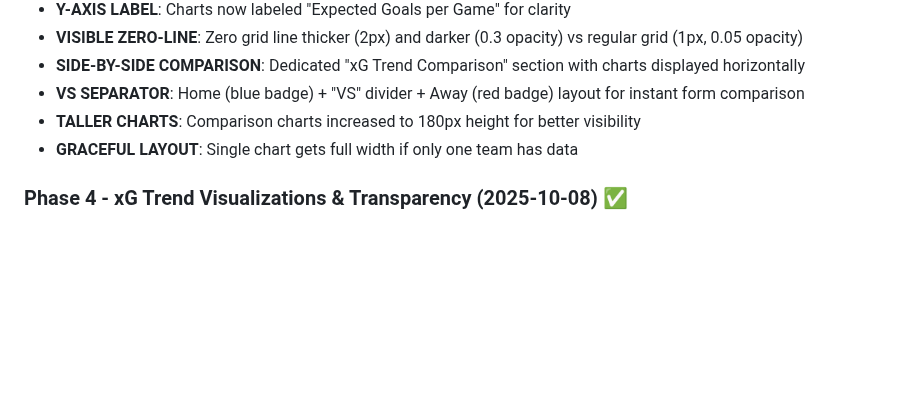
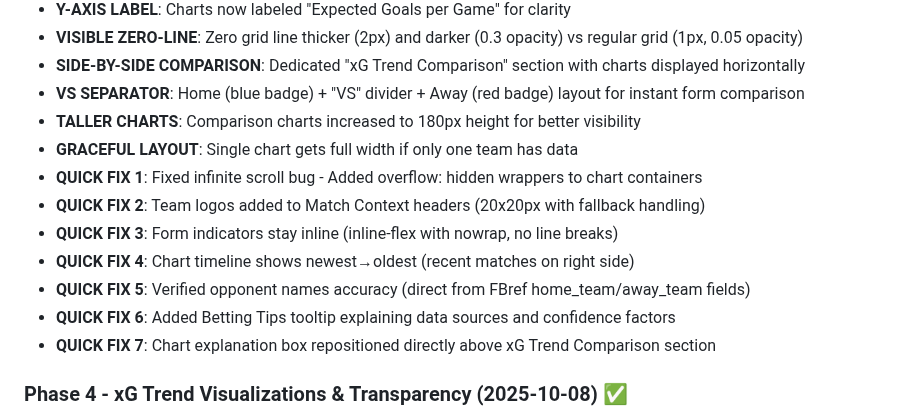
Before and after one commit to NizarNi/football-predictor, a Markdown page: replit.md, the part around the change. Rendered like a GitHub page; blank space fills up the shorter version.

Commit message:
Improve match prediction charts with new features and bug fixes
Adds overflow wrappers for infinite scroll bug fix, team logos to headers, inline form indicators, timeline adjustments, opponent name verification, betting tips tooltip, and repositions chart explanation box.

Replit-Commit-Author: Agent
Replit-Commit-Session-Id: 29311085-60f5-4d56-a3c6-8fb413bba7c5
Replit-Commit-Checkpoint-Type: full_checkpoint
Replit-Commit-Screenshot-Url: https://storage.googleapis.com/screenshot-production-us-central1/0e78cfd8-abdd-43cc-9269-905bf7671a48/29311085-60f5-4d56-a3c6-8fb413bba7c5/EibYrfn

```diff
--- a/replit.md
+++ b/replit.md
@@ -18,6 +18,13 @@ A Flask-based web application providing football match predictions using real bo
 - **VS SEPARATOR**: Home (blue badge) + "VS" divider + Away (red badge) layout for instant form comparison
 - **TALLER CHARTS**: Comparison charts increased to 180px height for better visibility
 - **GRACEFUL LAYOUT**: Single chart gets full width if only one team has data
+- **QUICK FIX 1**: Fixed infinite scroll bug - Added overflow: hidden wrappers to chart containers
+- **QUICK FIX 2**: Team logos added to Match Context headers (20x20px with fallback handling)
+- **QUICK FIX 3**: Form indicators stay inline (inline-flex with nowrap, no line breaks)
+- **QUICK FIX 4**: Chart timeline shows newest→oldest (recent matches on right side)
+- **QUICK FIX 5**: Verified opponent names accuracy (direct from FBref home_team/away_team fields)
+- **QUICK FIX 6**: Added Betting Tips tooltip explaining data sources and confidence factors
+- **QUICK FIX 7**: Chart explanation box repositioned directly above xG Trend Comparison section
 
 ### Phase 4 - xG Trend Visualizations & Transparency (2025-10-08) ✅
 - **FIXED**: xG Diff calculation now shows per-game average instead of season total for accurate comparison
```
